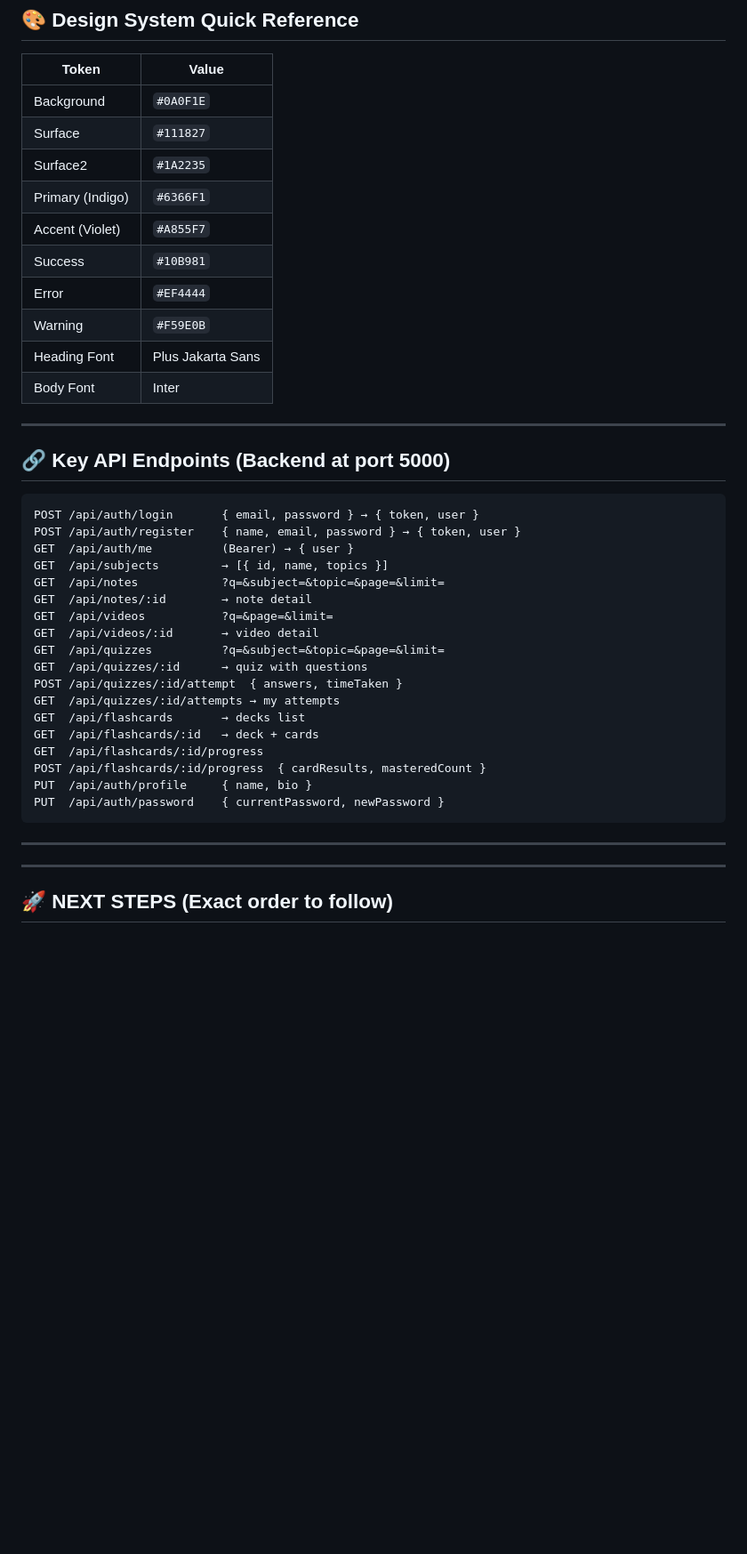
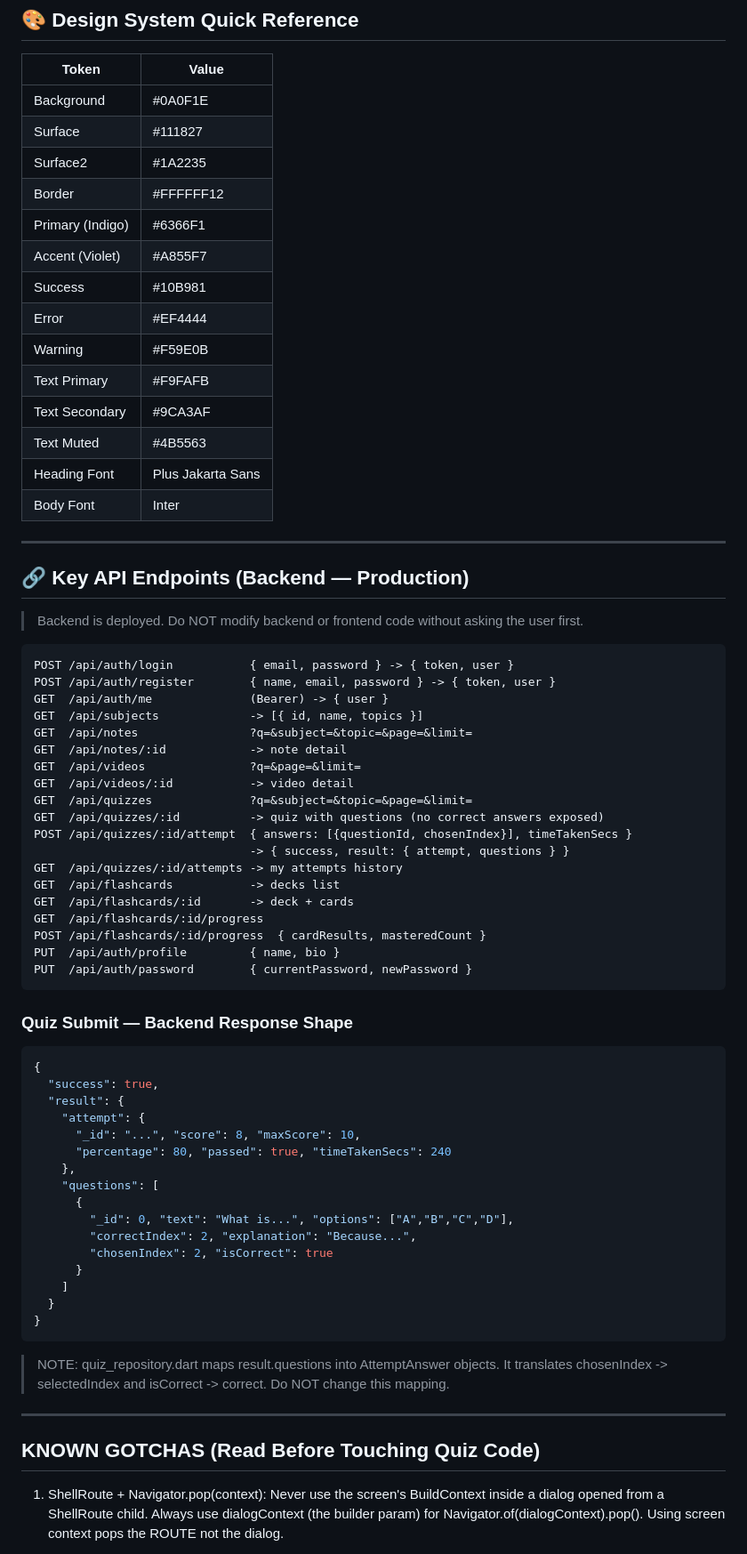
Before and after one commit to amol410/DolphinFlutter, a Markdown page: context.md, the part around one of its changes. Shown at 89% size. Drawn GitHub-style; blank space fills up the shorter version.

````diff
--- a/context.md
+++ b/context.md
@@ -209,45 +255,78 @@ q   → quit
 
 | Token | Value |
 |-------|-------|
-| Background | `#0A0F1E` |
-| Surface | `#111827` |
-| Surface2 | `#1A2235` |
-| Primary (Indigo) | `#6366F1` |
-| Accent (Violet) | `#A855F7` |
-| Success | `#10B981` |
-| Error | `#EF4444` |
-| Warning | `#F59E0B` |
+| Background | #0A0F1E |
+| Surface | #111827 |
+| Surface2 | #1A2235 |
+| Border | #FFFFFF12 |
+| Primary (Indigo) | #6366F1 |
+| Accent (Violet) | #A855F7 |
+| Success | #10B981 |
+| Error | #EF4444 |
+| Warning | #F59E0B |
+| Text Primary | #F9FAFB |
+| Text Secondary | #9CA3AF |
+| Text Muted | #4B5563 |
 | Heading Font | Plus Jakarta Sans |
 | Body Font | Inter |
 
 ---
 
-## 🔗 Key API Endpoints (Backend at port 5000)
+## 🔗 Key API Endpoints (Backend — Production)
+
+> Backend is deployed. Do NOT modify backend or frontend code without asking the user first.
 
 ```
-POST /api/auth/login       { email, password } → { token, user }
-POST /api/auth/register    { name, email, password } → { token, user }
-GET  /api/auth/me          (Bearer) → { user }
-GET  /api/subjects         → [{ id, name, topics }]
-GET  /api/notes            ?q=&subject=&topic=&page=&limit=
-GET  /api/notes/:id        → note detail
-GET  /api/videos           ?q=&page=&limit=
-GET  /api/videos/:id       → video detail
-GET  /api/quizzes          ?q=&subject=&topic=&page=&limit=
-GET  /api/quizzes/:id      → quiz with questions
-POST /api/quizzes/:id/attempt  { answers, timeTaken }
-GET  /api/quizzes/:id/attempts → my attempts
-GET  /api/flashcards       → decks list
-GET  /api/flashcards/:id   → deck + cards
+POST /api/auth/login           { email, password } -> { token, user }
+POST /api/auth/register        { name, email, password } -> { token, user }
+GET  /api/auth/me              (Bearer) -> { user }
+GET  /api/subjects             -> [{ id, name, topics }]
+GET  /api/notes                ?q=&subject=&topic=&page=&limit=
+GET  /api/notes/:id            -> note detail
+GET  /api/videos               ?q=&page=&limit=
+GET  /api/videos/:id           -> video detail
+GET  /api/quizzes              ?q=&subject=&topic=&page=&limit=
+GET  /api/quizzes/:id          -> quiz with questions (no correct answers exposed)
+POST /api/quizzes/:id/attempt  { answers: [{questionId, chosenIndex}], timeTakenSecs }
+                               -> { success, result: { attempt, questions } }
+GET  /api/quizzes/:id/attempts -> my attempts history
+GET  /api/flashcards           -> decks list
+GET  /api/flashcards/:id       -> deck + cards
 GET  /api/flashcards/:id/progress
 POST /api/flashcards/:id/progress  { cardResults, masteredCount }
-PUT  /api/auth/profile     { name, bio }
-PUT  /api/auth/password    { currentPassword, newPassword }
+PUT  /api/auth/profile         { name, bio }
+PUT  /api/auth/password        { currentPassword, newPassword }
 ```
+
+### Quiz Submit — Backend Response Shape
+```json
+{
+  "success": true,
+  "result": {
+    "attempt": {
+      "_id": "...", "score": 8, "maxScore": 10,
+      "percentage": 80, "passed": true, "timeTakenSecs": 240
+    },
+    "questions": [
+      {
+        "_id": 0, "text": "What is...", "options": ["A","B","C","D"],
+        "correctIndex": 2, "explanation": "Because...",
+        "chosenIndex": 2, "isCorrect": true
+      }
+    ]
+  }
+}
+```
+
+> NOTE: quiz_repository.dart maps result.questions into AttemptAnswer objects.
+> It translates chosenIndex -> selectedIndex and isCorrect -> correct.
+> Do NOT change this mapping.
 
 ---
 
----
+## KNOWN GOTCHAS (Read Before Touching Quiz Code)
 
-## 🚀 NEXT STEPS (Exact order to follow)
+1. ShellRoute + Navigator.pop(context): Never use the screen's BuildContext inside a
+   dialog opened from a ShellRoute child. Always use dialogContext (the builder param)
+   for Navigator.of(dialogContext).pop(). Using screen context pops the ROUTE not the dialog.
 
````
Also changed, not shown: other parts of context.md (+177 -347 lines).
